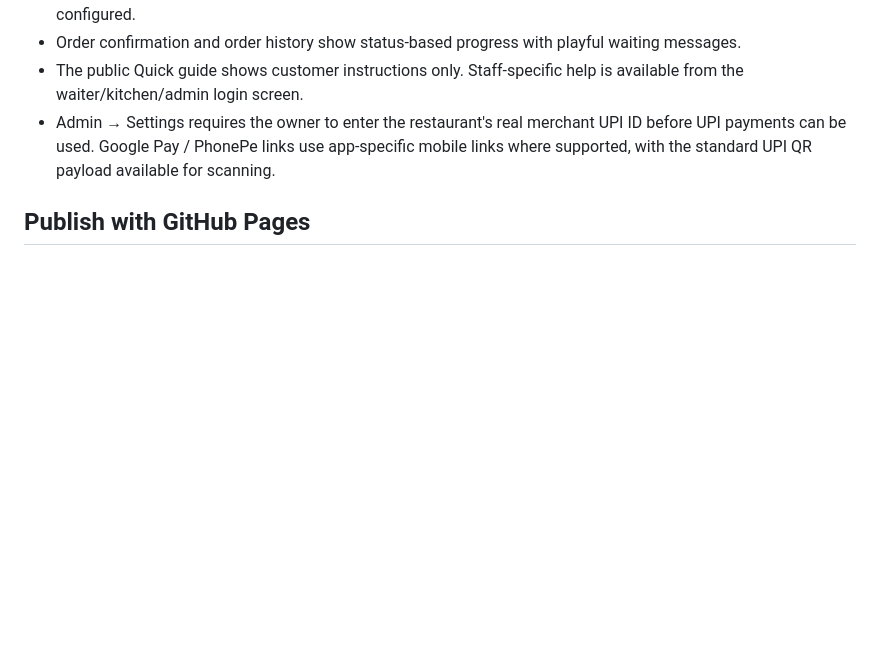
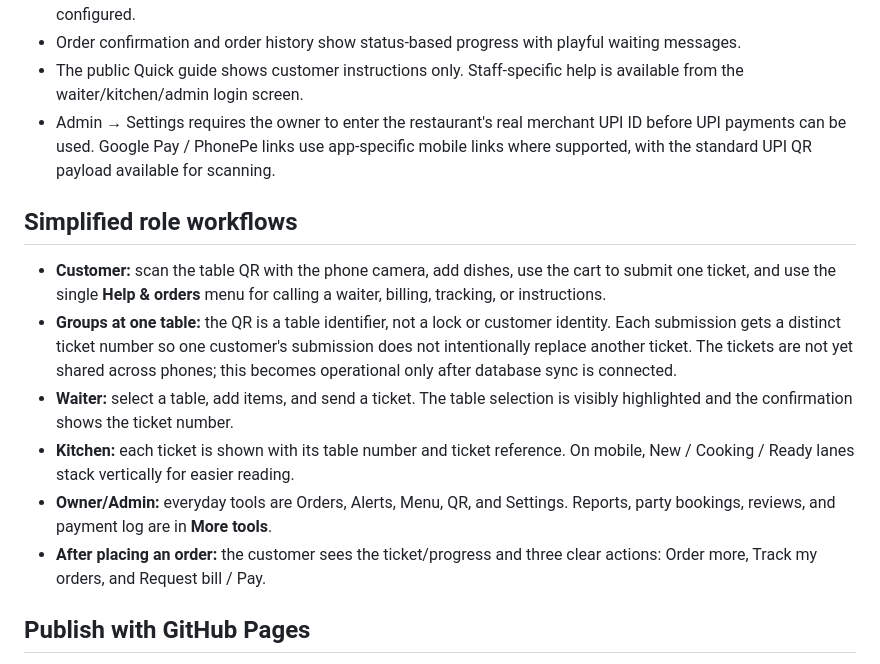
Before and after one commit to bhadeonkar-cmyk/mirch-masaala, a Markdown page: README.md, the part around the change. GitHub-like rendering; blank space fills up the shorter version.

Commit message:
Document simplified role workflows and table ticket behaviour

```diff
--- a/README.md
+++ b/README.md
@@ -15,6 +15,16 @@ The existing single-file Mirch Masaala interface is preserved in `index.html`. I
 - Order confirmation and order history show status-based progress with playful waiting messages.
 - The public Quick guide shows customer instructions only. Staff-specific help is available from the waiter/kitchen/admin login screen.
 - Admin → Settings requires the owner to enter the restaurant's real merchant UPI ID before UPI payments can be used. Google Pay / PhonePe links use app-specific mobile links where supported, with the standard UPI QR payload available for scanning.
+
+
+## Simplified role workflows
+
+- **Customer:** scan the table QR with the phone camera, add dishes, use the cart to submit one ticket, and use the single **Help & orders** menu for calling a waiter, billing, tracking, or instructions.
+- **Groups at one table:** the QR is a table identifier, not a lock or customer identity. Each submission gets a distinct ticket number so one customer's submission does not intentionally replace another ticket. The tickets are not yet shared across phones; this becomes operational only after database sync is connected.
+- **Waiter:** select a table, add items, and send a ticket. The table selection is visibly highlighted and the confirmation shows the ticket number.
+- **Kitchen:** each ticket is shown with its table number and ticket reference. On mobile, New / Cooking / Ready lanes stack vertically for easier reading.
+- **Owner/Admin:** everyday tools are Orders, Alerts, Menu, QR, and Settings. Reports, party bookings, reviews, and payment log are in **More tools**.
+- **After placing an order:** the customer sees the ticket/progress and three clear actions: Order more, Track my orders, and Request bill / Pay.
 
 ## Publish with GitHub Pages
 
```
